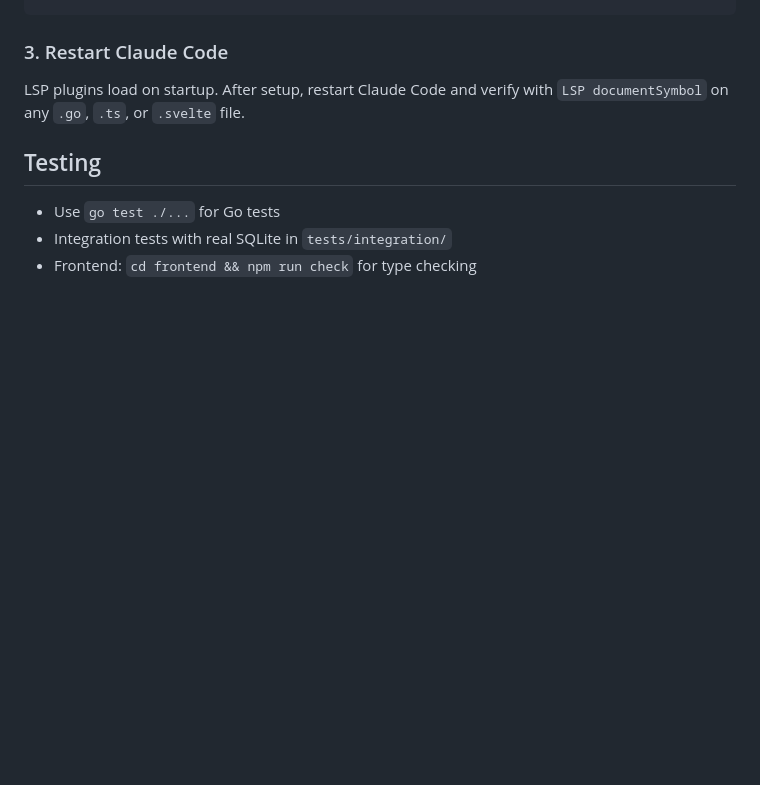
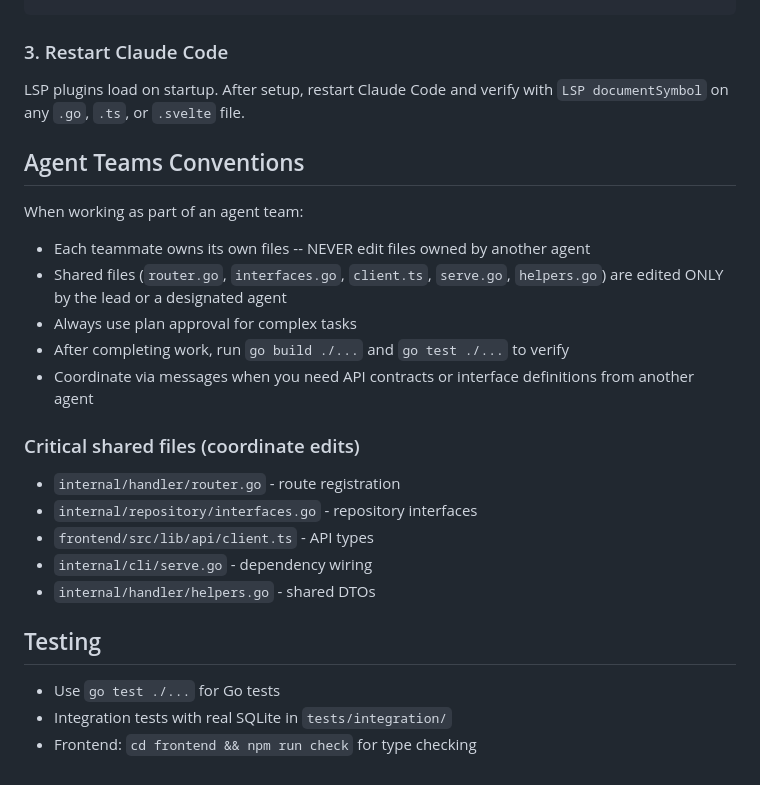
Before and after one commit to zajca/zfaktury, a Markdown page: CLAUDE.md, the part around the change. GitHub-like rendering; blank space fills up the shorter version.

```diff
--- a/CLAUDE.md
+++ b/CLAUDE.md
@@ -177,6 +177,24 @@ Then enable it in `~/.claude/settings.json`:
 
 LSP plugins load on startup. After setup, restart Claude Code and verify with `LSP documentSymbol` on any `.go`, `.ts`, or `.svelte` file.
 
+## Agent Teams Conventions
+
+When working as part of an agent team:
+
+- Each teammate owns its own files -- NEVER edit files owned by another agent
+- Shared files (`router.go`, `interfaces.go`, `client.ts`, `serve.go`, `helpers.go`) are edited ONLY by the lead or a designated agent
+- Always use plan approval for complex tasks
+- After completing work, run `go build ./...` and `go test ./...` to verify
+- Coordinate via messages when you need API contracts or interface definitions from another agent
+
+### Critical shared files (coordinate edits)
+
+- `internal/handler/router.go` - route registration
+- `internal/repository/interfaces.go` - repository interfaces
+- `frontend/src/lib/api/client.ts` - API types
+- `internal/cli/serve.go` - dependency wiring
+- `internal/handler/helpers.go` - shared DTOs
+
 ## Testing
 
 - Use `go test ./...` for Go tests
```
Also changed, not shown: README.md (+86 -0 lines).
